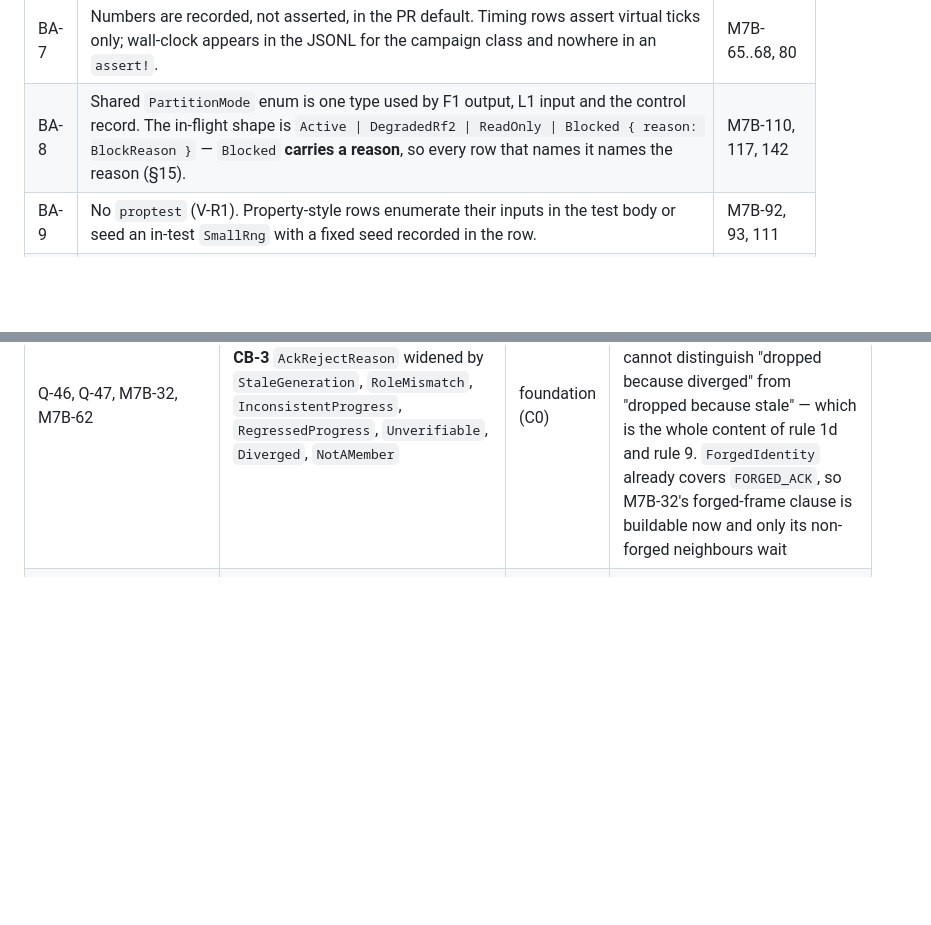
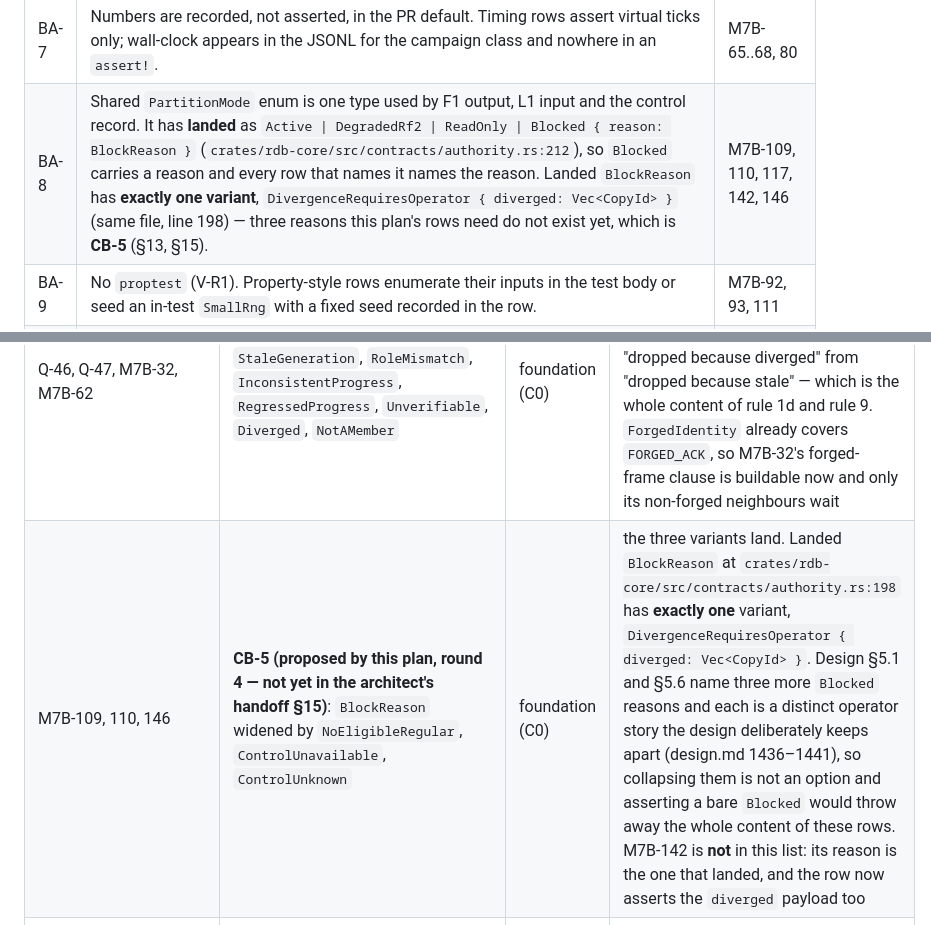
Before and after one commit to achieveai/rDB, a Markdown page: docs/testing/test-plan-m7-kernel-b.md, 2 parts joined by grey strips. GitHub-like rendering; blank space fills up the shorter version.

```diff
--- a/docs/testing/test-plan-m7-kernel-b.md
+++ b/docs/testing/test-plan-m7-kernel-b.md
@@ -44,7 +44,7 @@ asks are **CB-1..CB-4** (architect handoff §15); §13 routes every row that wai
 | BA-5 | Fixture location. Kernel-b builders live in `crates/rdb-sim/tests/support/kernel_b/mod.rs` (`golden_append()`, `golden_ack()`, `three_copy_config()`, `rf2_config()`, `proof_set()`, `survivor_set()`), plus `effect(kind)` and `event(kind)` helpers that fill `Effect { correlation, from, partition, kind }` and `Event { at, .. }` from the step's input so A3's whole-vector equality is writable (T-B-02). `tests/support/mod.rs` registers it (foundation owns that file; handoff Q4). Fallback until registered: in-file builders at the top of each test file. | every row |
 | BA-6 | Near-miss twin. Every rejecting row differs from the golden fixture in exactly one field; the row text names the field. Rows that pin ladder order (M7B-15, M7B-33) mutate two fields and assert only the earlier code is reported. | §3, §4, §7 |
 | BA-7 | Numbers are recorded, not asserted, in the PR default. Timing rows assert virtual ticks only; wall-clock appears in the JSONL for the campaign class and nowhere in an `assert!`. | M7B-65..68, 80 |
-| BA-8 | Shared `PartitionMode` enum is one type used by F1 output, L1 input and the control record. The in-flight shape is `Active \| DegradedRf2 \| ReadOnly \| Blocked { reason: BlockReason }` — `Blocked` **carries a reason**, so every row that names it names the reason (§15). | M7B-110, 117, 142 |
+| BA-8 | Shared `PartitionMode` enum is one type used by F1 output, L1 input and the control record. It has **landed** as `Active \| DegradedRf2 \| ReadOnly \| Blocked { reason: BlockReason }` (`crates/rdb-core/src/contracts/authority.rs:212`), so `Blocked` carries a reason and every row that names it names the reason. Landed `BlockReason` has **exactly one variant**, `DivergenceRequiresOperator { diverged: Vec<CopyId> }` (same file, line 198) — three reasons this plan's rows need do not exist yet, which is **CB-5** (§13, §15). | M7B-109, 110, 117, 142, 146 |
 | BA-9 | No `proptest` (V-R1). Property-style rows enumerate their inputs in the test body or seed an in-test `SmallRng` with a fixed seed recorded in the row. | M7B-92, 93, 111 |
 | BA-10 | **Carrier for kernel-internal events and effects** (T-B-02, ruling B-R33 / Q-B-1). Landed `EventKind = Client \| Node \| Transport \| Storage \| Control \| Timer` and `EffectKind = Send \| Store \| Control \| Timer \| Reply` have no variant for `Ignored`, `Alert`, `SetAdmission`, `QualificationChanged`, `PeerProgress`, `CopyLost`, `BlockPartition`, `DivergenceDetected`, `CopyQuarantined`, `Recovered`, or F1's event and effect set. The carrier is **`EventKind::Kernel(KernelEvent)` / `EffectKind::Kernel(KernelEffect)` — foundation ask **CB-1** (architect handoff §15)**, with kernel-b's variants inside — the shape foundation already used for `AppendReject`. Until it lands the developer proceeds on a kernel-b-private enum pair plus one `From` shim; the rows' substance does not move, and §13 lists every row that rides the carrier. Two design names are **not** kernel-internal events and no row treats them as such (design.md 193; ADR 0006 line 49): `HealthEval{now}` and `DiscoveryDeadline{now}` are both `EventKind::Timer(TimerFired{id, version, scheduled_at})` evaluated at `ctx.now` — and `scheduled_at` is when the timer was *armed*, so no row reads it for the current tick. `ControlCasResult` is `ControlEvent::CasResult{key, outcome: CasOutcome}`. Neither needs an ask; the carriers already exist. | every row in §4–§9; §13 |
 | BA-11 | `Ignored` reason codes named in this plan (`NOTHING_OUTSTANDING`, `NO_QUALIFYING_SECONDARY`, `BARRIER_NOT_DURABLE`, `NOT_A_CURSOR_EVENT`, `OUTSTANDING`, `NOT_PRIMARY`, `NOT_FENCED`, `QUARANTINED_TERMINAL`, `ALREADY_DIVERGED`, `ALREADY_BLOCKED`, `NOT_REQUIRED`, `INVALID_CONFIG`, `RECOVERY_ONLY`, `NOT_A_MEMBER`) are **developer-defined**, not design vocabulary (T-B-05). A row pins that a reason is present and distinct from its neighbours', not its spelling. | §2, every `Ignored` row |
@@ -399,6 +401,7 @@ Carried from the verification plan §11 A1..A8 and added:
 | **every row in §4–§9 that names a kernel-internal event or effect** — `Ignored`, `Alert`, `SetAdmission`, `QualificationChanged`, `PeerProgress`, `CopyLost`, `BlockPartition`, `DivergenceDetected`, `CopyQuarantined`, `Recovered` and F1's whole set | **CB-1** `EventKind::Kernel(KernelEvent)` / `EffectKind::Kernel(KernelEffect)` | foundation (C0) | the carrier pair lands. **This does not stop work**: the developer builds against a kernel-b-private enum pair plus one `From` shim (ruling B-R33), and the rows' assertions do not move when the carrier lands — only the path to the variant does. Listed once here rather than repeated on ~130 rows (§2) |
 | M7B-21, 55, 56, 57, 63, 124, 140 | **CB-2** `AppendReject::NeedPrefix{have, head_digest}` — landed C0 has `{have}` only | foundation (C0) | the digest field lands. Until then the cursor cannot classify `Match`/`Differs`/`NotRetained` at the peer's head, so M7B-57's divergence proof and M7B-56's retention proof have no input: these rows report `Unavailable`, never a pass |
 | Q-46, Q-47, M7B-32, M7B-62 | **CB-3** `AckRejectReason` widened by `StaleGeneration`, `RoleMismatch`, `InconsistentProgress`, `RegressedProgress`, `Unverifiable`, `Diverged`, `NotAMember` | foundation (C0) | the seven variants land. Landed `AckRejectReason` names four of the §3.4 ladder's eleven drop reasons, so a trace line today cannot distinguish "dropped because diverged" from "dropped because stale" — which is the whole content of rule 1d and rule 9. `ForgedIdentity` already covers `FORGED_ACK`, so M7B-32's forged-frame clause is buildable now and only its non-forged neighbours wait |
+| M7B-109, 110, 146 | **CB-5 (proposed by this plan, round 4 — not yet in the architect's handoff §15)**: `BlockReason` widened by `NoEligibleRegular`, `ControlUnavailable`, `ControlUnknown` | foundation (C0) | the three variants land. Landed `BlockReason` at `crates/rdb-core/src/contracts/authority.rs:198` has **exactly one** variant, `DivergenceRequiresOperator { diverged: Vec<CopyId> }`. Design §5.1 and §5.6 name three more `Blocked` reasons and each is a distinct operator story the design deliberately keeps apart (design.md 1436–1441), so collapsing them is not an option and asserting a bare `Blocked` would throw away the whole content of these rows. M7B-142 is **not** in this list: its reason is the one that landed, and the row now asserts the `diverged` payload too |
 | M7B-16, 17, 19, 59, 60 | **CB-4** non-reject `AppendOutcome` variants `Busy{accepted_through}`, `AlreadyHave`, `ProbeDigestAt{seq}`, plus the shape decision (`Result<Accepted, AppendReject>` or one enum) | foundation (C0) | the variants land. These are outcomes, not rejections, and do not belong in `AppendReject`; M7B-59 cannot enumerate "every variant reaches a named handler" against an enum that is missing three of them |
 
 ## 14. Gate checklist
```
Also changed, not shown: other parts of docs/testing/test-plan-m7-kernel-b.md (+11 -7 lines).
